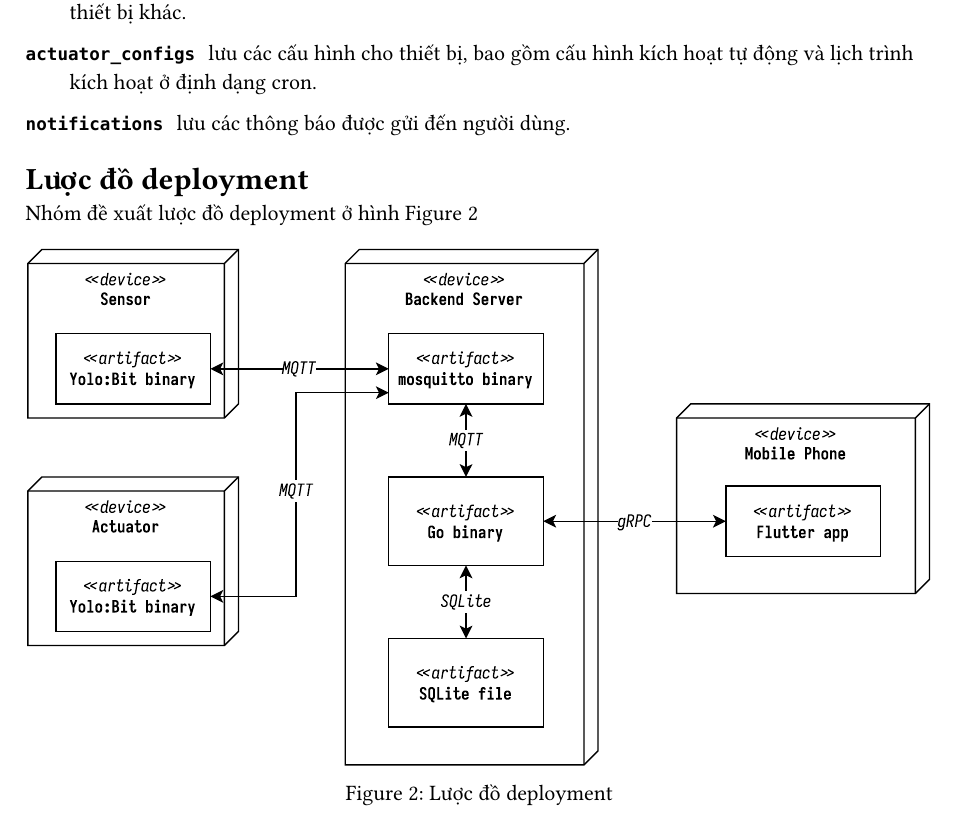
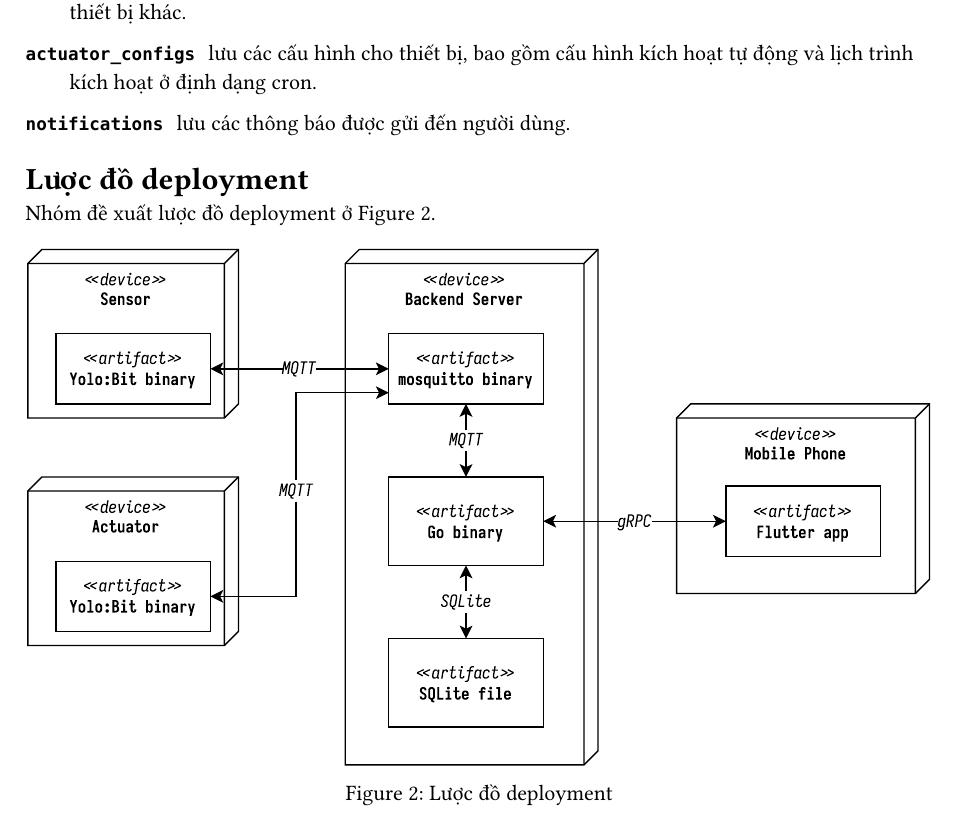
Before and after one commit to dadn-dream-home/documents, a Typst document (contents/index.typ, which reads contents/6-luoc-do-deployment/index.typ): part of page 7 of 7, cut so that both start at the same text. Compiled offline with Typst 0.15.

Commit message:
redundant label

```diff
--- a/contents/6-luoc-do-deployment/index.typ
+++ b/contents/6-luoc-do-deployment/index.typ
@@ -1,6 +1,6 @@
 = Lược đồ deployment
 
-Nhóm đề xuất lược đồ deployment ở hình @fig:deployment
+Nhóm đề xuất lược đồ deployment ở @fig:deployment.
 
 #figure(
     image("deployment.drawio.svg", width: 100%),
```
